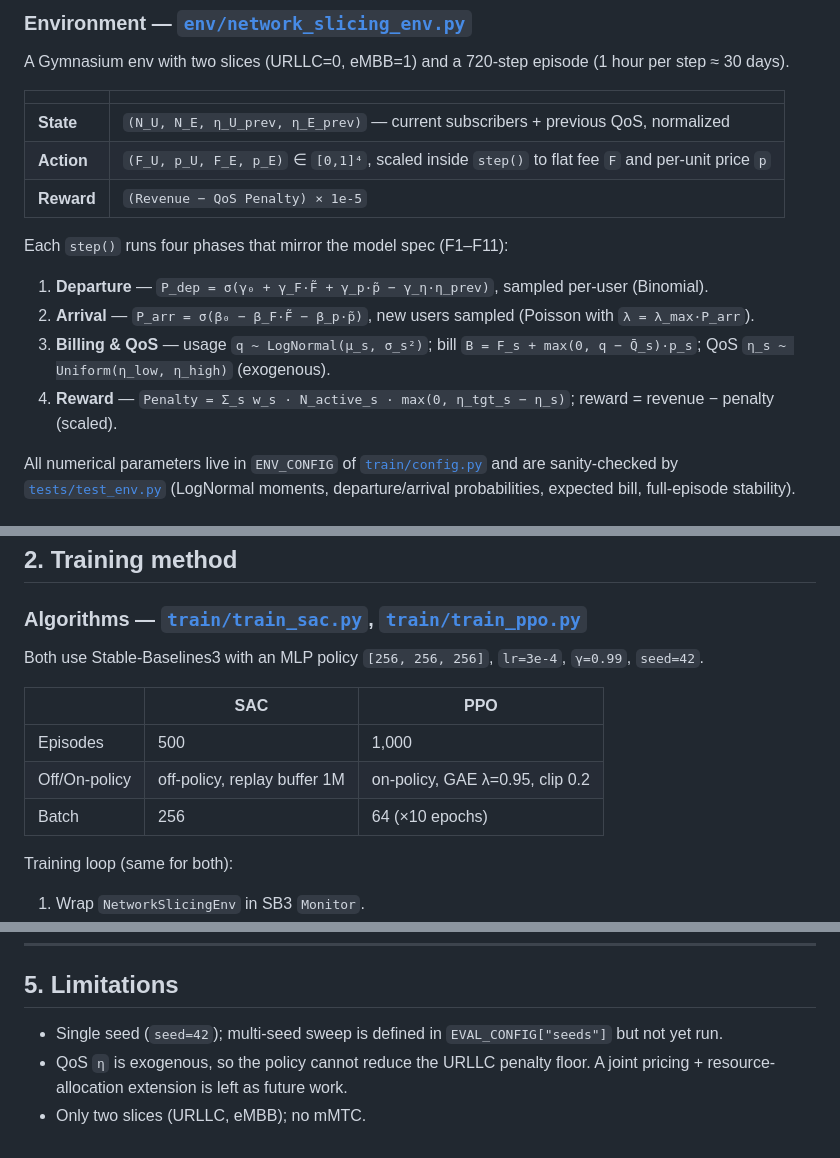
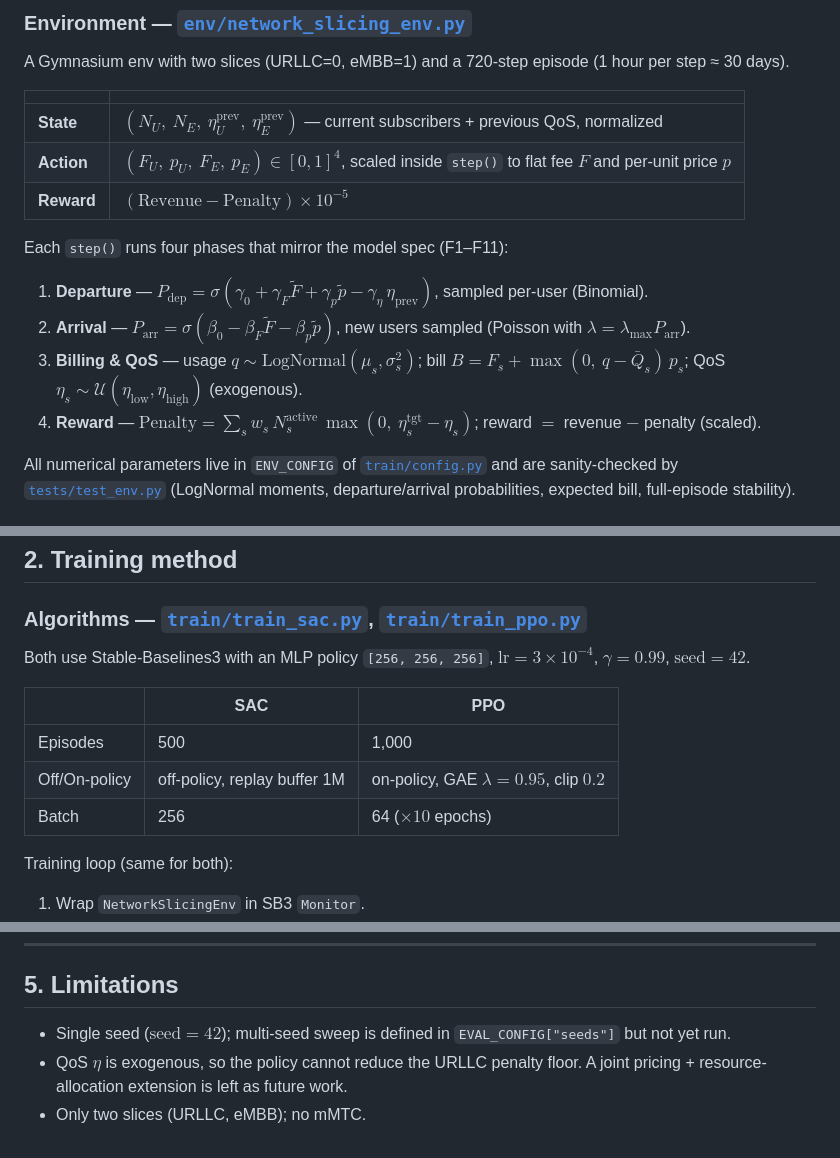
Before and after one commit to Ryu-Jemu/Dynamic-Pricing, a Markdown page: README.md, 3 parts joined by grey strips. Rendered like a GitHub page.

```diff
--- a/README.md
+++ b/README.md
@@ -15,16 +15,16 @@ A Gymnasium env with two slices (URLLC=0, eMBB=1) and a 720-step episode (1 hour
 
 | | |
 |---|---|
-| **State** | `(N_U, N_E, η_U_prev, η_E_prev)` — current subscribers + previous QoS, normalized |
-| **Action** | `(F_U, p_U, F_E, p_E)` ∈ `[0,1]⁴`, scaled inside `step()` to flat fee `F` and per-unit price `p` |
-| **Reward** | `(Revenue − QoS Penalty) × 1e-5` |
+| **State** | $(N_U,\ N_E,\ \eta_U^{\text{prev}},\ \eta_E^{\text{prev}})$ — current subscribers + previous QoS, normalized |
+| **Action** | $(F_U,\ p_U,\ F_E,\ p_E) \in [0,1]^4$, scaled inside `step()` to flat fee $F$ and per-unit price $p$ |
+| **Reward** | $(\text{Revenue} - \text{Penalty}) \times 10^{-5}$ |
 
 Each `step()` runs four phases that mirror the model spec (F1–F11):
 
-1. **Departure** — `P_dep = σ(γ₀ + γ_F·F̃ + γ_p·p̃ − γ_η·η_prev)`, sampled per-user (Binomial).
-2. **Arrival** — `P_arr = σ(β₀ − β_F·F̃ − β_p·p̃)`, new users sampled (Poisson with `λ = λ_max·P_arr`).
-3. **Billing & QoS** — usage `q ~ LogNormal(μ_s, σ_s²)`; bill `B = F_s + max(0, q − Q̄_s)·p_s`; QoS `η_s ~ Uniform(η_low, η_high)` (exogenous).
-4. **Reward** — `Penalty = Σ_s w_s · N_active_s · max(0, η_tgt_s − η_s)`; reward = revenue − penalty (scaled).
+1. **Departure** — $P_{\text{dep}} = \sigma(\gamma_0 + \gamma_F \tilde{F} + \gamma_p \tilde{p} - \gamma_\eta\, \eta_{\text{prev}})$, sampled per-user (Binomial).
+2. **Arrival** — $P_{\text{arr}} = \sigma(\beta_0 - \beta_F \tilde{F} - \beta_p \tilde{p})$, new users sampled (Poisson with $\lambda = \lambda_{\max} P_{\text{arr}}$).
+3. **Billing & QoS** — usage $q \sim \mathrm{LogNormal}(\mu_s, \sigma_s^2)$; bill $B = F_s + \max(0,\ q - \bar{Q}_s)\, p_s$; QoS $\eta_s \sim \mathcal{U}(\eta_{\text{low}}, \eta_{\text{high}})$ (exogenous).
+4. **Reward** — $\text{Penalty} = \sum_s w_s\, N_s^{\text{active}}\, \max(0,\ \eta_s^{\text{tgt}} - \eta_s)$; reward $=$ revenue $-$ penalty (scaled).
 
 All numerical parameters live in `ENV_CONFIG` of [`train/config.py`](train/config.py) and are sanity-checked by [`tests/test_env.py`](tests/test_env.py) (LogNormal moments, departure/arrival probabilities, expected bill, full-episode stability).
 
@@ -38,13 +38,13 @@ Raising prices increases per-user revenue but also increases churn and reduces a
 
 ### Algorithms — [`train/train_sac.py`](train/train_sac.py), [`train/train_ppo.py`](train/train_ppo.py)
 
-Both use Stable-Baselines3 with an MLP policy `[256, 256, 256]`, `lr=3e-4`, `γ=0.99`, `seed=42`.
+Both use Stable-Baselines3 with an MLP policy `[256, 256, 256]`, $\text{lr}=3\times 10^{-4}$, $\gamma=0.99$, $\text{seed}=42$.
 
 | | SAC | PPO |
 |---|---|---|
 | Episodes | 500 | 1,000 |
-| Off/On-policy | off-policy, replay buffer 1M | on-policy, GAE λ=0.95, clip 0.2 |
-| Batch | 256 | 64 (×10 epochs) |
+| Off/On-policy | off-policy, replay buffer 1M | on-policy, GAE $\lambda=0.95$, clip $0.2$ |
+| Batch | 256 | 64 ($\times 10$ epochs) |
 
 Training loop (same for both):
 
@@ -102,6 +102,6 @@ python3 experiments/make_figures.py   # 4 PNGs in experiments/figures/
 
 ## 5. Limitations
 
-- Single seed (`seed=42`); multi-seed sweep is defined in `EVAL_CONFIG["seeds"]` but not yet run.
-- QoS `η` is exogenous, so the policy cannot reduce the URLLC penalty floor. A joint pricing + resource-allocation extension is left as future work.
+- Single seed ($\text{seed}=42$); multi-seed sweep is defined in `EVAL_CONFIG["seeds"]` but not yet run.
+- QoS $\eta$ is exogenous, so the policy cannot reduce the URLLC penalty floor. A joint pricing + resource-allocation extension is left as future work.
 - Only two slices (URLLC, eMBB); no mMTC.
```
Also changed, not shown: other parts of README.md (+1 -1 lines).
